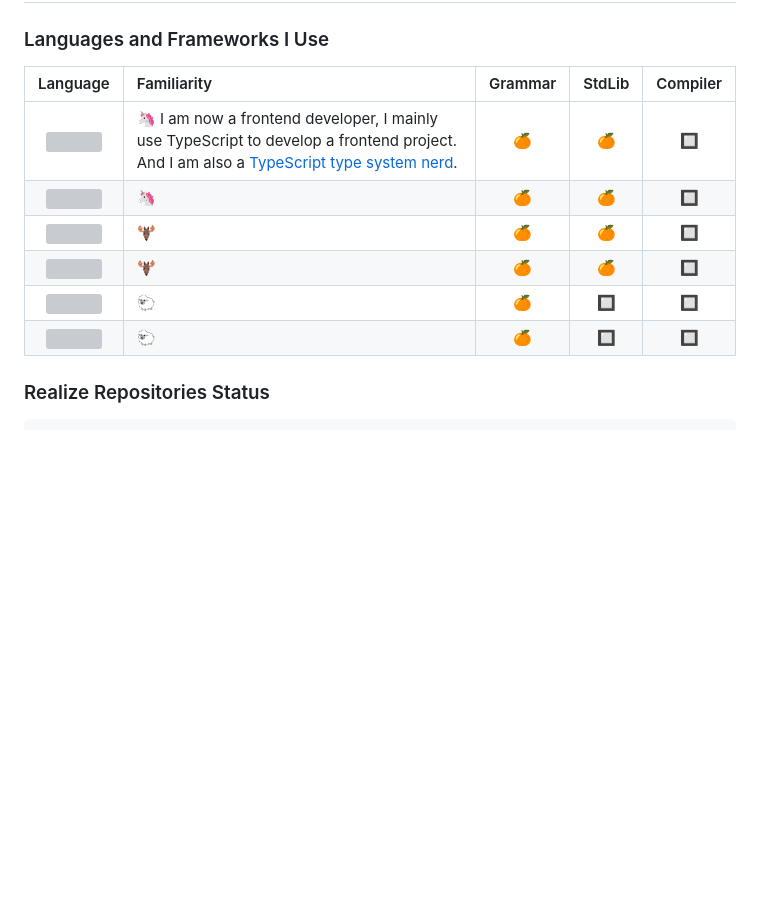
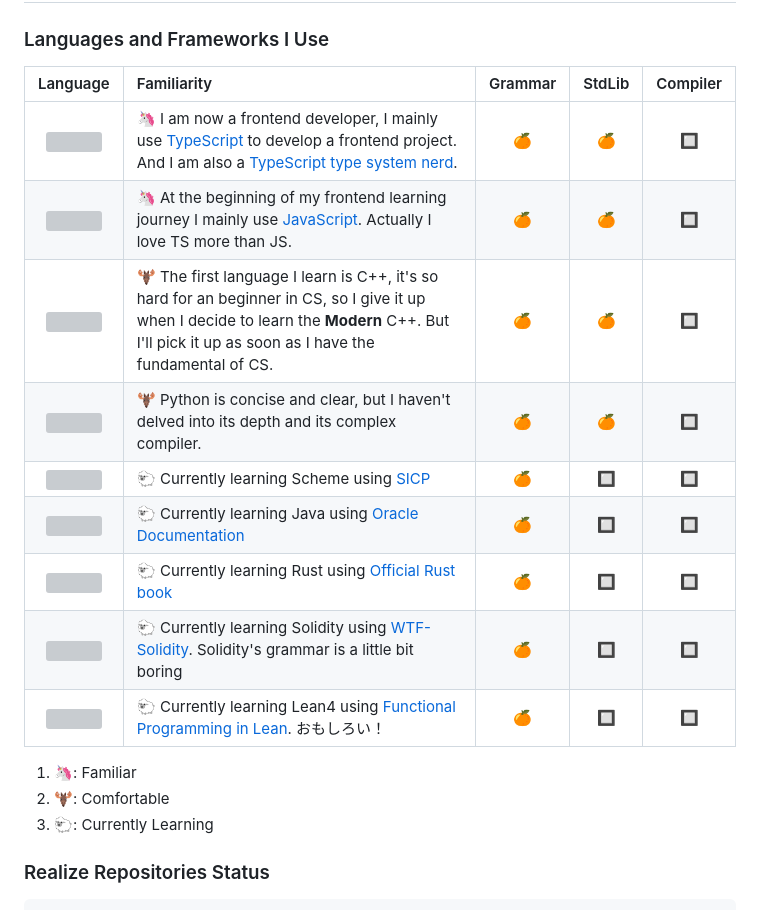
Before and after one commit to AshGreyG/AshGreyG, a Markdown page: README.md, the part around the change. Drawn GitHub-style; blank space fills up the shorter version; grey boxes are pictures that could not be loaded.

Commit message:
:sparkles: complete languages I use table

```diff
--- a/README.md
+++ b/README.md
@@ -20,14 +20,21 @@ duplicate with an existing username), you can call me Grey He, or 何昱晖 in C
 
 ### Languages and Frameworks I Use
 
-|                                       Language                                       | Familiarity                                                                                                                                                                        | Grammar | StdLib | Compiler |
-| :----------------------------------------------------------------------------------: | :--------------------------------------------------------------------------------------------------------------------------------------------------------------------------------- | :-----: | :----: | :------: |
-| <img src="https://assets.exercism.org/tracks/typescript.svg" width="30" height="30"> | 🦄 I am now a frontend developer, I mainly use TypeScript to develop a frontend project. And I am also a [TypeScript type system nerd](https://github.com/AshGreyG/Algorithm-TsTs). |    🍊    |   🍊    |    🔲     |
-| <img src="https://assets.exercism.org/tracks/javascript.svg" width="30" height="30"> | 🦄                                                                                                                                                                                  |    🍊    |   🍊    |    🔲     |
-|    <img src="https://assets.exercism.org/tracks/cpp.svg" width="30" height="30">     | 🫎                                                                                                                                                                                  |    🍊    |   🍊    |    🔲     |
-|   <img src="https://assets.exercism.org/tracks/python.svg" width="30" height="30">   | 🫎                                                                                                                                                                                  |    🍊    |   🍊    |    🔲     |
-|   <img src="https://assets.exercism.org/tracks/scheme.svg" width="30" height="30">   | 🐑                                                                                                                                                                                  |    🍊    |   🔲    |    🔲     |
-|    <img src="https://assets.exercism.org/tracks/java.svg" width="30" height="30">    | 🐑                                                                                                                                                                                  |    🍊    |   🔲    |    🔲     |
+|                                       Language                                       | Familiarity                                                                                                                                                                                                                                                          | Grammar | StdLib | Compiler |
+| :----------------------------------------------------------------------------------: | :------------------------------------------------------------------------------------------------------------------------------------------------------------------------------------------------------------------------------------------------------------------- | :-----: | :----: | :------: |
+| <img src="https://assets.exercism.org/tracks/typescript.svg" width="30" height="30"> | 🦄 I am now a frontend developer, I mainly use [TypeScript](https://github.com/AshGreyG/To-Learn-By-Books/tree/main/CS/Language/TypeScript) to develop a frontend project. And I am also a [TypeScript type system nerd](https://github.com/AshGreyG/Algorithm-TsTs). |    🍊    |   🍊    |    🔲     |
+| <img src="https://assets.exercism.org/tracks/javascript.svg" width="30" height="30"> | 🦄 At the beginning of my frontend learning journey I mainly use [JavaScript](https://github.com/AshGreyG/To-Learn-By-Books/tree/main/CS/Language/JavaScript). Actually I love TS more than JS.                                                                       |    🍊    |   🍊    |    🔲     |
+|    <img src="https://assets.exercism.org/tracks/cpp.svg" width="30" height="30">     | 🫎 The first language I learn is C++, it's so hard for an beginner in CS, so I give it up when I decide to learn the **Modern** C++. But I'll pick it up as soon as I have the fundamental of CS.                                                                     |    🍊    |   🍊    |    🔲     |
+|   <img src="https://assets.exercism.org/tracks/python.svg" width="30" height="30">   | 🫎 Python is concise and clear, but I haven't delved into its depth and its complex compiler.                                                                                                                                                                         |    🍊    |   🍊    |    🔲     |
+|   <img src="https://assets.exercism.org/tracks/scheme.svg" width="30" height="30">   | 🐑 Currently learning Scheme using [SICP](https://github.com/AshGreyG/To-Learn-By-Books/tree/main/CS/Algorithm/SICP)                                                                                                                                                  |    🍊    |   🔲    |    🔲     |
+|    <img src="https://assets.exercism.org/tracks/java.svg" width="30" height="30">    | 🐑 Currently learning Java using [Oracle Documentation](https://github.com/AshGreyG/To-Learn-By-Books/tree/main/CS/Language/Java)                                                                                                                                     |    🍊    |   🔲    |    🔲     |
+|    <img src="https://assets.exercism.org/tracks/rust.svg" width="30" height="30">    | 🐑 Currently learning Rust using [Official Rust book](https://github.com/AshGreyG/To-Learn-By-Books/tree/main/CS/Language/Rust/Rust-Lang)                                                                                                                             |    🍊    |   🔲    |    🔲     |
+|  <img src="https://assets.exercism.org/tracks/solidity.svg" width="30" height="30">  | 🐑 Currently learning Solidity using [WTF-Solidity](https://github.com/AshGreyG/To-Learn-By-Books/tree/main/CS/Language/Solidity). Solidity's grammar is a little bit boring                                                                                          |    🍊    |   🔲    |    🔲     |
+|    <img src="https://lean-lang.org/static/lean_logo.svg" width="30" height="30" >    | 🐑 Currently learning Lean4 using [Functional Programming in Lean](https://github.com/AshGreyG/To-Learn-By-Books/tree/main/CS/Language/Lean4). おもしろい！                                                                                                           |    🍊    |   🔲    |    🔲     |
+
+1. 🦄: Familiar
+2. 🫎: Comfortable
+3. 🐑: Currently Learning
 
 
 ### Realize Repositories Status
```
